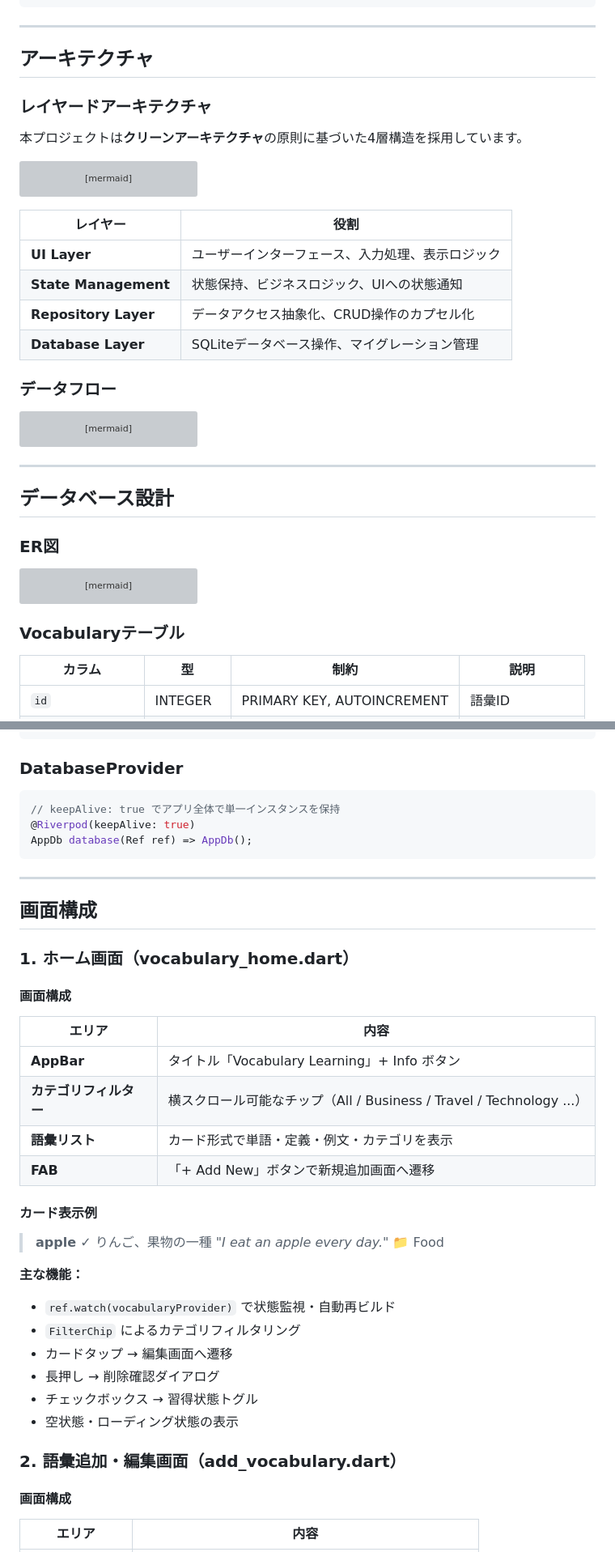
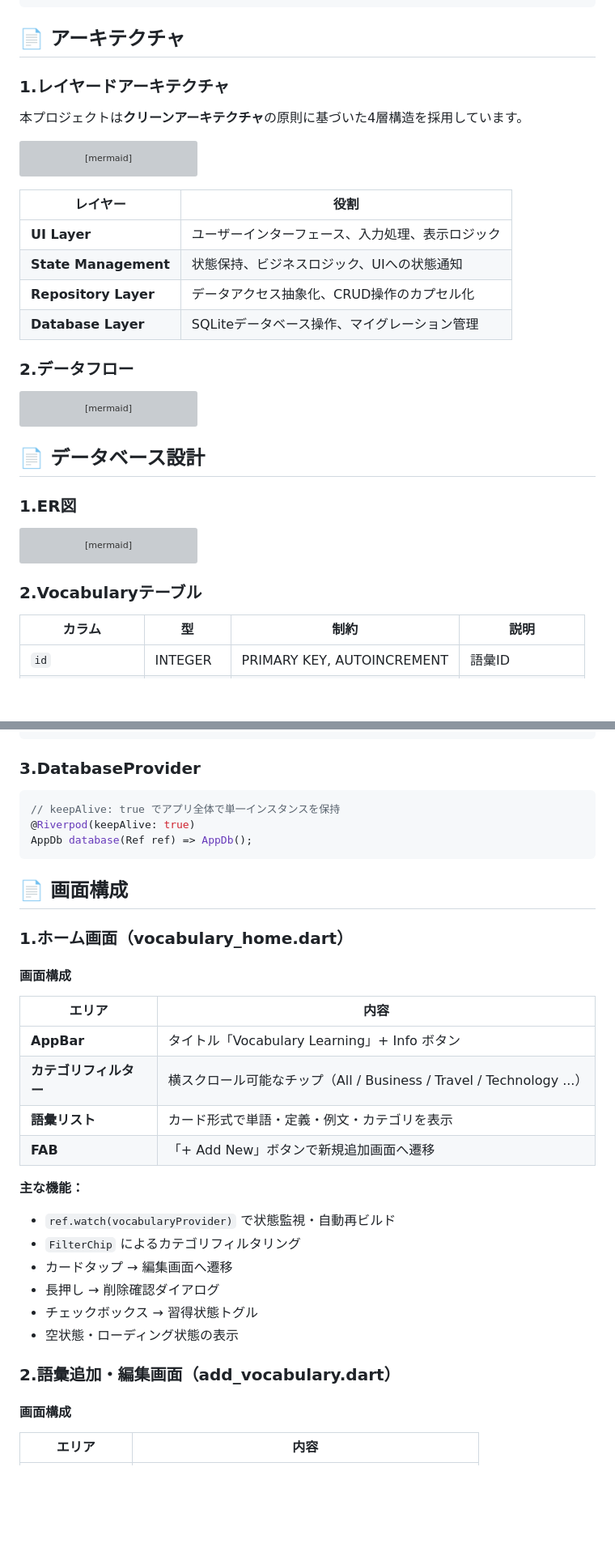
Before and after one commit to fumiyasac/vocabulary_learning, a Markdown page: README.md, 2 parts joined by grey strips. Shown at 81% size. GitHub-like rendering; blank space fills up the shorter version; grey boxes are pictures that could not be loaded.

````diff
--- a/README.md
+++ b/README.md
@@ -64,11 +61,9 @@ lib/
     └── add_category.dart           # カテゴリ追加・編集画面
 ```
 
----
+## 📄 アーキテクチャ
 
-## アーキテクチャ
-
-### レイヤードアーキテクチャ
+### 1.レイヤードアーキテクチャ
 
 本プロジェクトは**クリーンアーキテクチャ**の原則に基づいた4層構造を採用しています。
 
@@ -113,7 +108,7 @@ flowchart TB
 | **Repository Layer** | データアクセス抽象化、CRUD操作のカプセル化 |
 | **Database Layer** | SQLiteデータベース操作、マイグレーション管理 |
 
-### データフロー
+### 2.データフロー
 
 ```mermaid
 sequenceDiagram
@@ -138,11 +133,9 @@ sequenceDiagram
     Provider-->>Screen: UI再ビルド
 ```
 
----
+## 📄 データベース設計
 
-## データベース設計
-
-### ER図
+### 1.ER図
 
 ```mermaid
 erDiagram
@@ -167,7 +160,7 @@ erDiagram
     }
 ```
 
-### Vocabularyテーブル
+### 2.Vocabularyテーブル
 
 | カラム | 型 | 制約 | 説明 |
 |--------|-----|------|------|
@@ -263,7 +254,7 @@ class CategoryNotifier extends _$CategoryNotifier {
 }
 ```
 
-### DatabaseProvider
+### 3.DatabaseProvider
 
 ```dart
 // keepAlive: true でアプリ全体で単一インスタンスを保持
@@ -271,11 +262,9 @@ class CategoryNotifier extends _$CategoryNotifier {
 AppDb database(Ref ref) => AppDb();
 ```
 
----
+## 📄 画面構成
 
-## 画面構成
-
-### 1. ホーム画面（vocabulary_home.dart）
+### 1.ホーム画面（vocabulary_home.dart）
 
 #### 画面構成
 
@@ -286,13 +275,6 @@ AppDb database(Ref ref) => AppDb();
 | **語彙リスト** | カード形式で単語・定義・例文・カテゴリを表示 |
 | **FAB** | 「+ Add New」ボタンで新規追加画面へ遷移 |
 
-#### カード表示例
-
-> **apple** ✓
-> りんご、果物の一種
-> *"I eat an apple every day."*
-> 📁 Food
-
 **主な機能：**
 - `ref.watch(vocabularyProvider)` で状態監視・自動再ビルド
 - `FilterChip` によるカテゴリフィルタリング
@@ -301,7 +283,7 @@ AppDb database(Ref ref) => AppDb();
 - チェックボックス → 習得状態トグル
 - 空状態・ローディング状態の表示
 
-### 2. 語彙追加・編集画面（add_vocabulary.dart）
+### 2.語彙追加・編集画面（add_vocabulary.dart）
 
 #### 画面構成
 
````
Also changed, not shown: other parts of README.md (+28 -49 lines).
